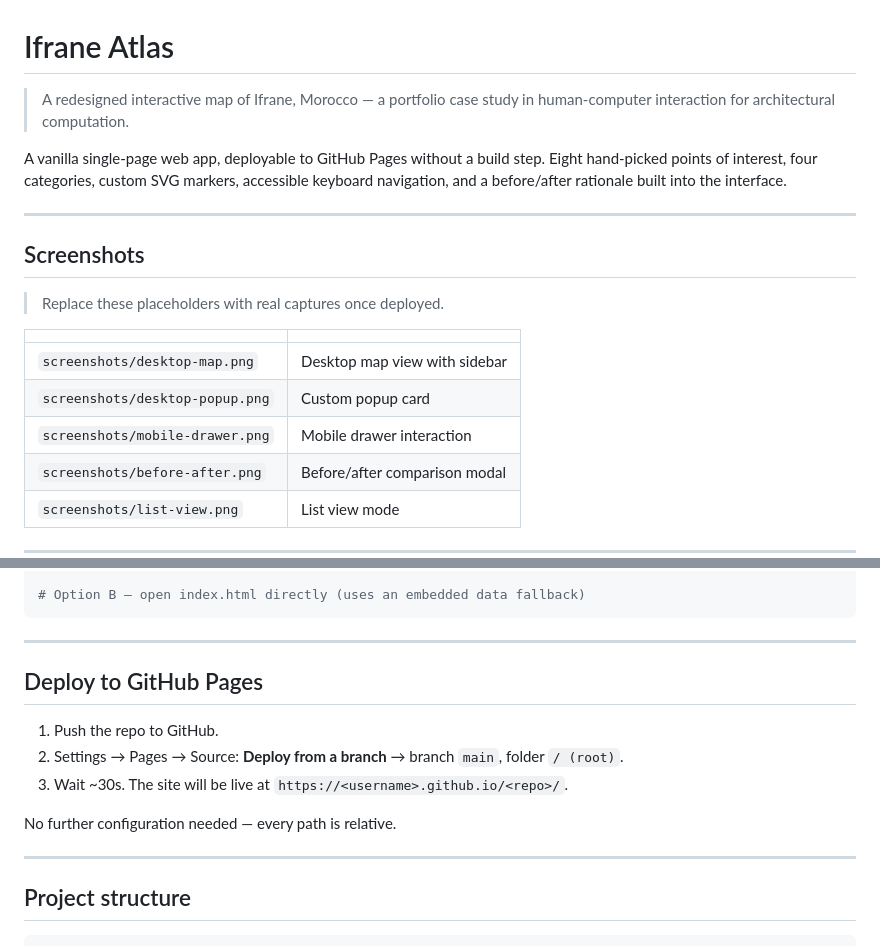
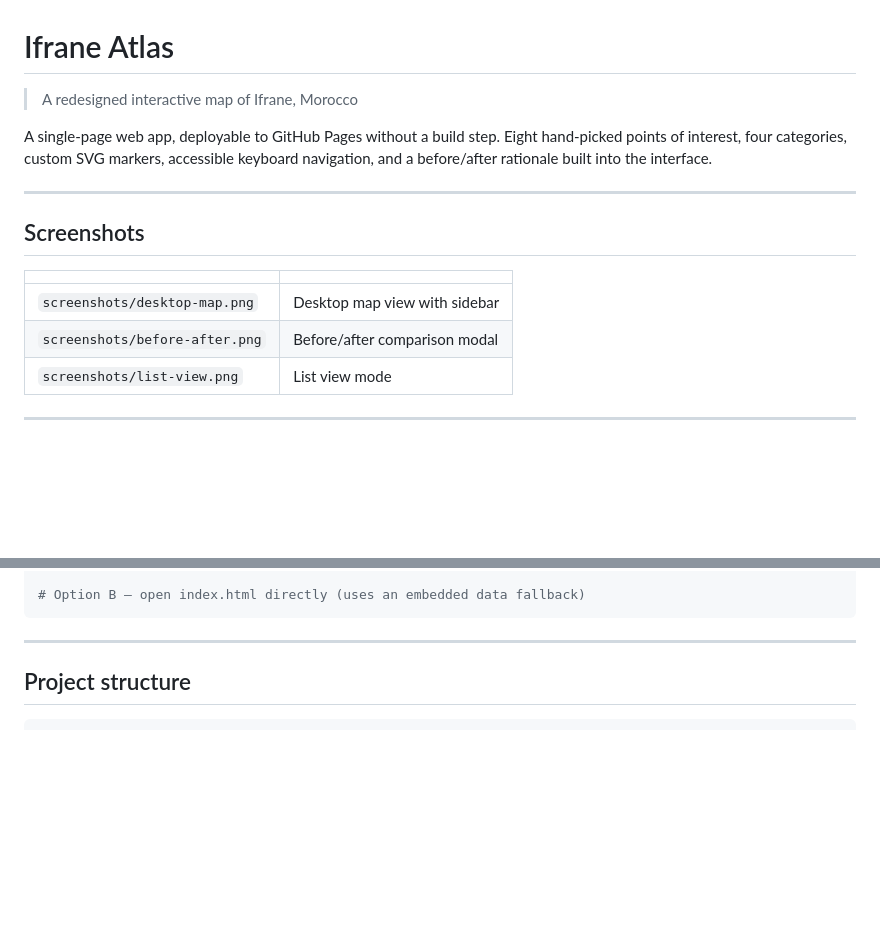
Before and after one commit to mtaoumi/interactive-map-redesign, a Markdown page: README.md, 2 parts joined by grey strips. Rendered like a GitHub page; blank space fills up the shorter version.

Commit message:
Update README
Updated project description and removed deployment instructions.

```diff
--- a/README.md
+++ b/README.md
@@ -1,20 +1,17 @@
 # Ifrane Atlas
 
-> A redesigned interactive map of Ifrane, Morocco — a portfolio case study in human-computer interaction for architectural computation.
+> A redesigned interactive map of Ifrane, Morocco
 
-A vanilla single-page web app, deployable to GitHub Pages without a build step. Eight hand-picked points of interest, four categories, custom SVG markers, accessible keyboard navigation, and a before/after rationale built into the interface.
+A single-page web app, deployable to GitHub Pages without a build step. Eight hand-picked points of interest, four categories, custom SVG markers, accessible keyboard navigation, and a before/after rationale built into the interface.
 
 ---
 
 ## Screenshots
 
-> Replace these placeholders with real captures once deployed.
 
 | | |
 |---|---|
 | `screenshots/desktop-map.png` | Desktop map view with sidebar |
-| `screenshots/desktop-popup.png` | Custom popup card |
-| `screenshots/mobile-drawer.png` | Mobile drawer interaction |
 | `screenshots/before-after.png` | Before/after comparison modal |
 | `screenshots/list-view.png` | List view mode |
 
@@ -44,15 +41,6 @@ python3 -m http.server 8000
 
 ---
 
-## Deploy to GitHub Pages
-
-1. Push the repo to GitHub.
-2. Settings → Pages → Source: **Deploy from a branch** → branch `main`, folder `/ (root)`.
-3. Wait ~30s. The site will be live at `https://<username>.github.io/<repo>/`.
-
-No further configuration needed — every path is relative.
-
----
 
 ## Project structure
 
```
